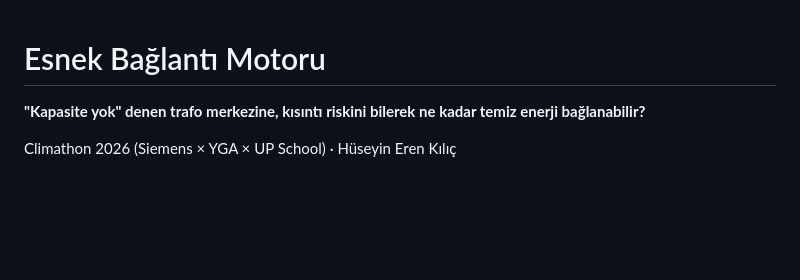
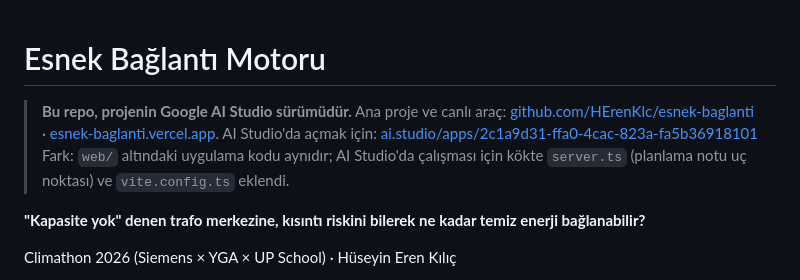
Before and after one commit to HErenKlc/esnek-baglanti-aistudio, a Markdown page: README.md, the part around the change. GitHub-like rendering; blank space fills up the shorter version.

Commit message:
README: bu reponun AI Studio surumu oldugu ve ana proje linki eklendi

```diff
--- a/README.md
+++ b/README.md
@@ -1,4 +1,7 @@
 # Esnek Bağlantı Motoru
+
+> **Bu repo, projenin Google AI Studio sürümüdür.** Ana proje ve canlı araç: [github.com/HErenKlc/esnek-baglanti](https://github.com/HErenKlc/esnek-baglanti) · [esnek-baglanti.vercel.app](https://esnek-baglanti.vercel.app). AI Studio'da açmak için: [ai.studio/apps/2c1a9d31-ffa0-4cac-823a-fa5b36918101](https://ai.studio/apps/2c1a9d31-ffa0-4cac-823a-fa5b36918101)
+> Fark: `web/` altındaki uygulama kodu aynıdır; AI Studio'da çalışması için kökte `server.ts` (planlama notu uç noktası) ve `vite.config.ts` eklendi.
 
 **"Kapasite yok" denen trafo merkezine, kısıntı riskini bilerek ne kadar temiz enerji bağlanabilir?**
 
```
